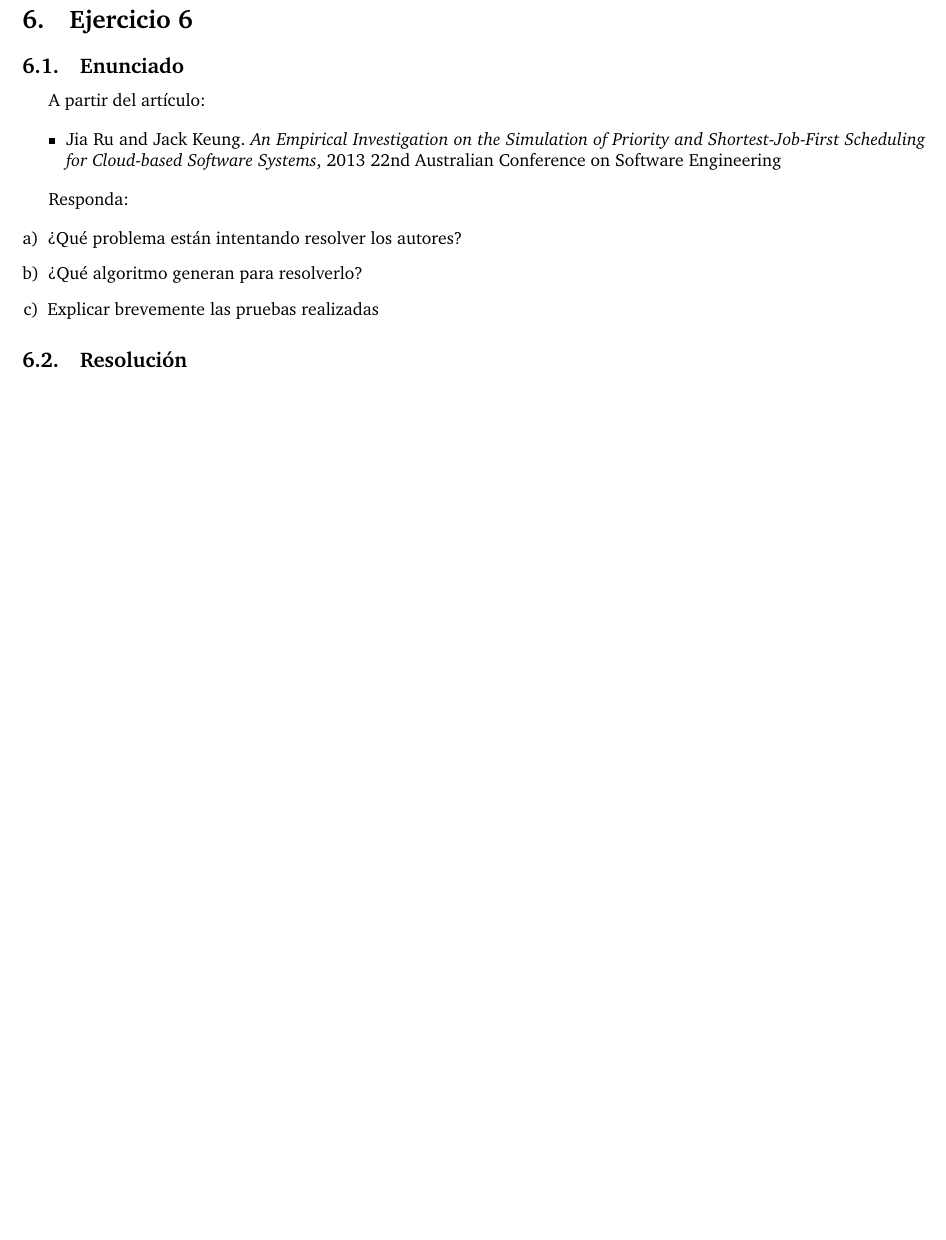
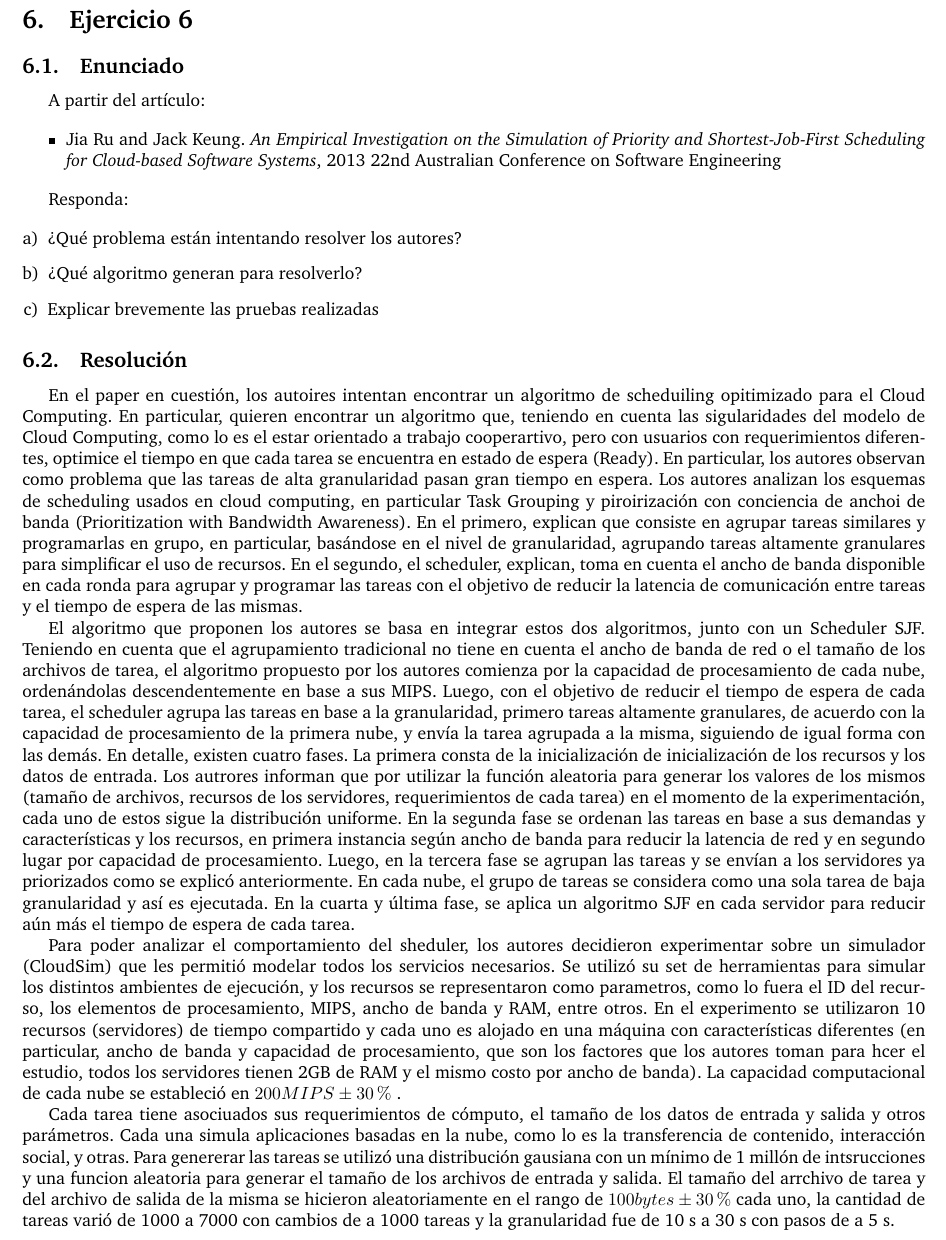
Before and after one commit to a-lavia/so, a LaTeX document (tp1/informe/informe.tex, which reads tp1/informe/ej6.tex): part of page 11 of 20, cut so that both start at the same text, the shorter picture padded with empty space. Compiled offline with pdfLaTeX.

Commit message:
ejercicio 6

```diff
--- a/tp1/informe/ej6.tex
+++ b/tp1/informe/ej6.tex
@@ -16,3 +16,14 @@ Responda:
 \end{enumerate}
 
 \subsection{Resolución}
+%El artículo llama nubes o recursos a los servidores, yo a veces me confundo y pongo un nombre u otro, revisar si es confuso
+En el paper en cuestión, los autoires intentan encontrar un algoritmo de scheduiling opitimizado para el Cloud Computing. En particular, quieren encontrar un algoritmo que, teniendo en cuenta las sigularidades del modelo de Cloud Computing, como lo es el estar orientado a trabajo cooperartivo, pero con usuarios con requerimientos diferentes, optimice el tiempo en que cada tarea se encuentra en estado de espera (Ready). En particular, los autores observan como problema que las tareas de alta granularidad pasan gran tiempo en espera.
+Los autores analizan los esquemas de scheduling usados en cloud computing, en particular Task Grouping y piroirización con conciencia de anchoi de banda (Prioritization  with Bandwidth Awareness). En el primero, explican que consiste en agrupar tareas similares y programarlas en grupo, en particular, basándose en el nivel de granularidad, agrupando tareas altamente granulares para simplificar el uso de recursos. En el segundo, el scheduler, explican, toma en cuenta el ancho de banda disponible en cada ronda para agrupar y programar las tareas con el objetivo de reducir la latencia de comunicación entre tareas y el tiempo de espera de las mismas.
+
+El algoritmo que proponen los autores se basa en integrar estos dos algoritmos, junto con un Scheduler SJF. Teniendo en cuenta que el agrupamiento tradicional no tiene en cuenta el ancho de banda de red o el tamaño de los archivos de tarea, el algoritmo propuesto por los autores comienza por la capacidad de procesamiento de cada nube, ordenándolas descendentemente en base a sus MIPS. Luego, con el objetivo de reducir el tiempo de espera de cada tarea, el scheduler agrupa las tareas en base a la granularidad, primero tareas altamente granulares, de acuerdo con la capacidad de procesamiento de la primera nube, y envía la tarea agrupada a la misma, siguiendo de igual forma con las demás.
+En detalle, existen cuatro fases. La primera consta de la inicialización de inicialización de los recursos y los datos de entrada. Los autrores informan que por utilizar la función aleatoria para generar los valores de los mismos (tamaño de archivos, recursos de los servidores, requerimientos de cada tarea) en el momento de la experimentación, cada uno de estos sigue la distribución uniforme. En la segunda fase se ordenan las tareas en base a sus demandas y características y los recursos, en primera instancia según ancho de banda para reducir la latencia de red y en segundo lugar por capacidad de procesamiento. Luego, en la tercera fase se agrupan las tareas y se envían a los servidores ya priorizados como se explicó anteriormente. En cada nube, el grupo de tareas se considera como una sola tarea de baja granularidad y así es ejecutada. En la cuarta y última fase, se aplica un algoritmo SJF en cada servidor para reducir aún más el tiempo de espera de cada tarea.
+
+Para poder analizar el comportamiento del sheduler, los autores decidieron experimentar sobre un simulador (CloudSim) que les permitió modelar todos los servicios necesarios. Se utilizó su set de herramientas para simular los distintos ambientes de ejecución, y los recursos se representaron como parametros, como lo fuera el ID del recurso, los elementos de procesamiento, MIPS,  ancho de banda y RAM, entre otros.
+En el experimento se utilizaron 10 recursos (servidores) de tiempo compartido y cada uno es alojado en una máquina con características diferentes (en particular, ancho de banda y capacidad de procesamiento, que son los factores que los autores toman para hcer el estudio, todos los servidores tienen 2GB de RAM y el mismo costo por ancho de banda). La capacidad computacional de cada nube se estableció en $200 MIPS \pm 30\%$ .
+
+Cada tarea tiene asociuados sus requerimientos de cómputo, el tamaño de los datos de entrada y salida y otros parámetros. Cada una simula aplicaciones basadas en la nube, como lo es la transferencia de contenido, interacción social, y otras. Para genererar las tareas se utilizó una distribución gausiana con un mínimo de 1 millón de intsrucciones y una funcion aleatoria para generar el tamaño de los archivos de entrada y salida. El tamaño del arrchivo de tarea y del archivo de salida de la misma se hicieron aleatoriamente en el rango de $100 bytes \pm 30\%$  cada uno, la cantidad de tareas varió de 1000 a 7000 con cambios de a 1000 tareas y la granularidad fue de 10 s a 30 s con pasos de a 5 s.
```
